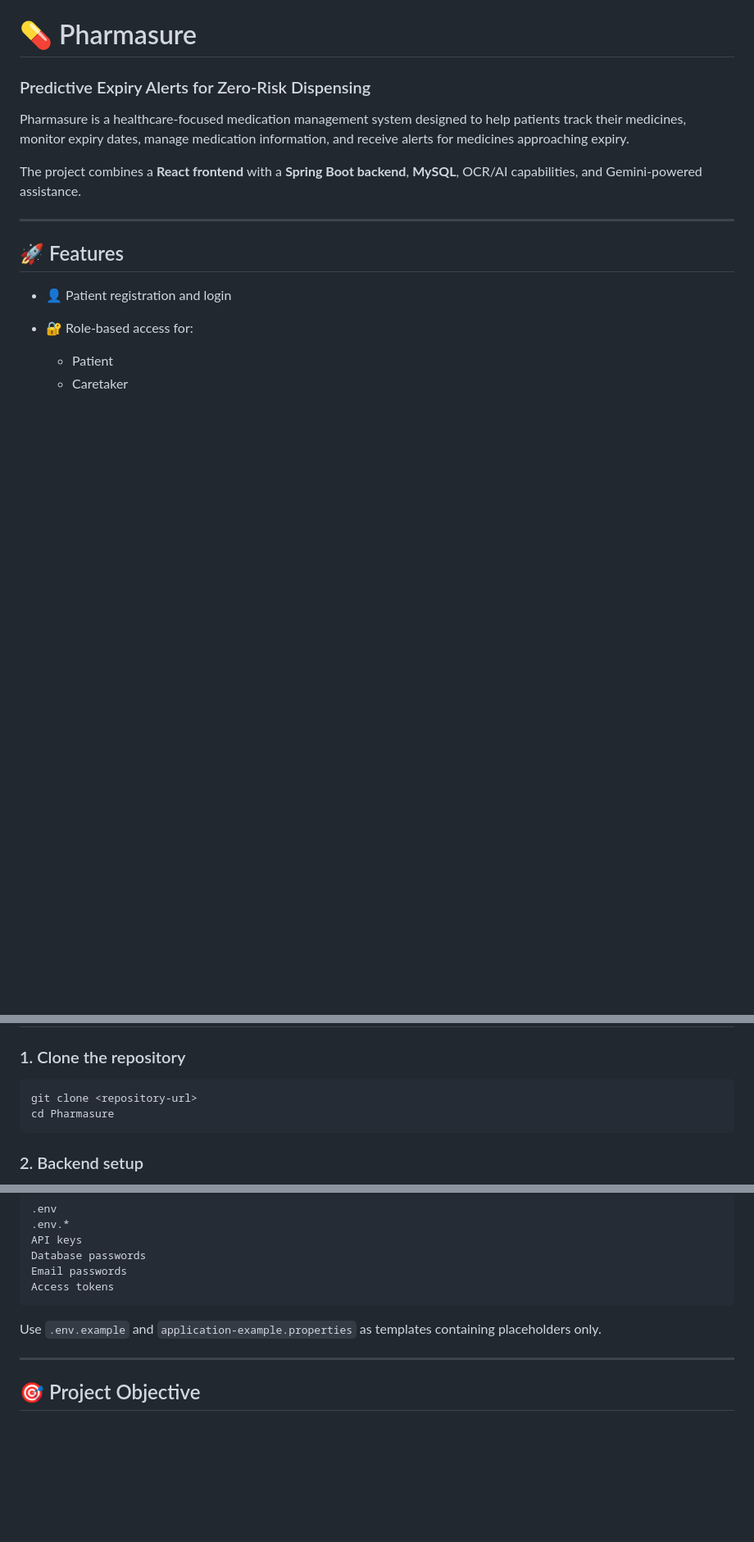
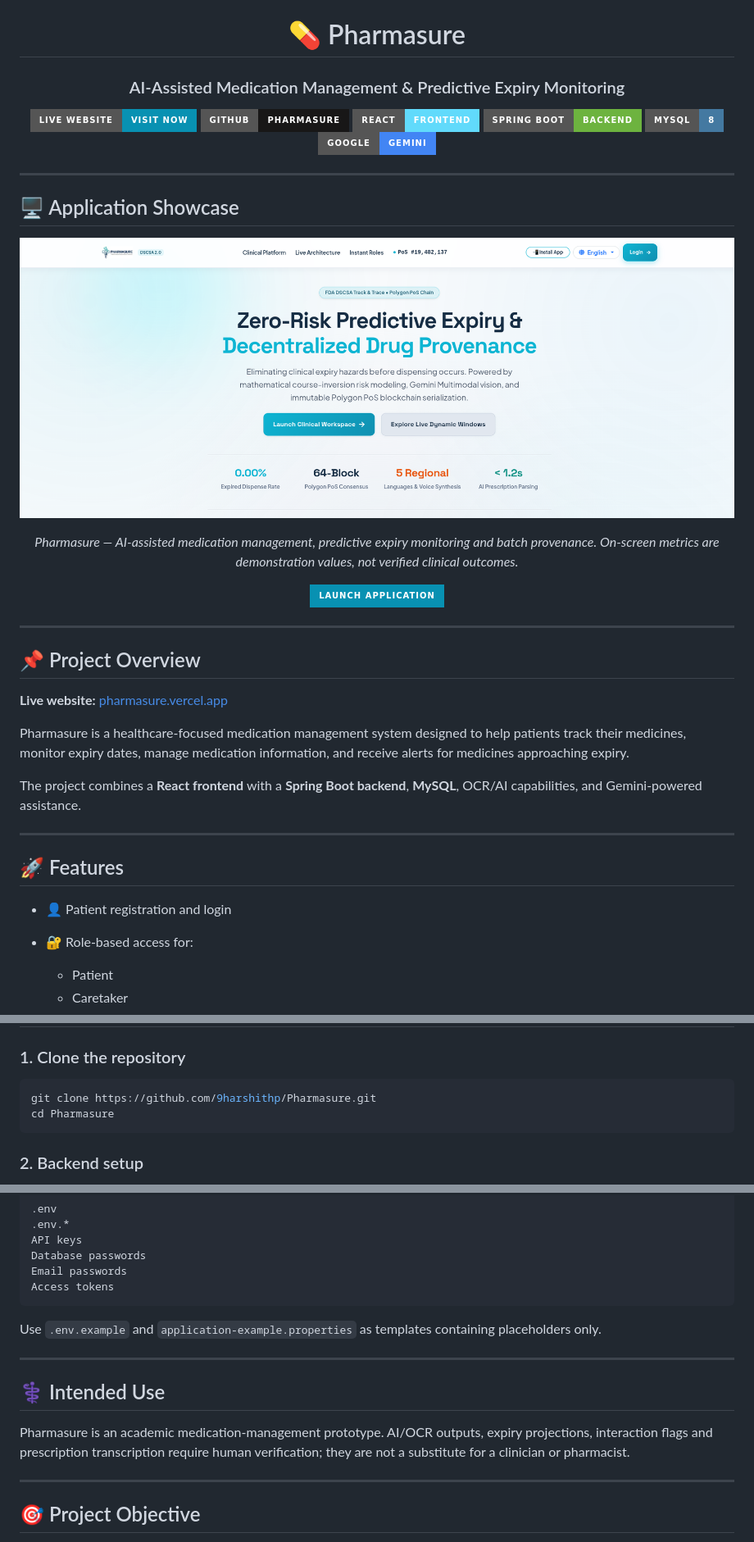
Before and after one commit to 9harshithp/Pharmasure, a Markdown page: README.md, 3 parts joined by grey strips. Shown at 82% size. Rendered like a GitHub page; pictures changed too: pharmasure-homepage.png (added); badges without logos; blank space fills up the shorter version.

````diff
--- a/README.md
+++ b/README.md
@@ -1,6 +5,36 @@
 # 💊 Pharmasure
 
-### Predictive Expiry Alerts for Zero-Risk Dispensing
+### AI-Assisted Medication Management & Predictive Expiry Monitoring
+
+[![Live Website](https://img.shields.io/badge/Live_Website-Visit_Now-0891B2?style=for-the-badge&logo=vercel&logoColor=white)](https://pharmasure.vercel.app/)
+[![Repository](https://img.shields.io/badge/GitHub-Pharmasure-181717?style=for-the-badge&logo=github)](https://github.com/9harshithp/Pharmasure)
+[![React](https://img.shields.io/badge/React-Frontend-61DAFB?style=for-the-badge&logo=react&logoColor=black)](#tech-stack)
+[![Spring Boot](https://img.shields.io/badge/Spring_Boot-Backend-6DB33F?style=for-the-badge&logo=springboot&logoColor=white)](#tech-stack)
+[![MySQL](https://img.shields.io/badge/MySQL-8-4479A1?style=for-the-badge&logo=mysql&logoColor=white)](#tech-stack)
+[![Gemini](https://img.shields.io/badge/Google-Gemini-4285F4?style=for-the-badge&logo=google)](#tech-stack)
+
+</div>
+
+---
+
+## 🖥️ Application Showcase
+
+<div align="center">
+
+[![Pharmasure homepage](./pharmasure-homepage.png)](https://pharmasure.vercel.app/)
+
+*Pharmasure — AI-assisted medication management, predictive expiry monitoring and batch provenance. On-screen metrics are demonstration values, not verified clinical outcomes.*
+
+[![Launch Application](https://img.shields.io/badge/Launch_Application-0891B2?style=for-the-badge&logo=vercel&logoColor=white)](https://pharmasure.vercel.app/)
+
+</div>
+
+---
+
+## 📌 Project Overview
+
+**Live website:** [pharmasure.vercel.app](https://pharmasure.vercel.app/)
+
 
 Pharmasure is a healthcare-focused medication management system designed to help patients track their medicines, monitor expiry dates, manage medication information, and receive alerts for medicines approaching expiry.
 
@@ -129,7 +173,7 @@ Pharmasure/
 ### 1. Clone the repository
 
 ```bash
-git clone <repository-url>
+git clone https://github.com/9harshithp/Pharmasure.git
 cd Pharmasure
 ```
 
@@ -370,6 +424,12 @@ Use `.env.example` and `application-example.properties` as templates containing
 
 ---
 
+## ⚕️ Intended Use
+
+Pharmasure is an academic medication-management prototype. AI/OCR outputs, expiry projections, interaction flags and prescription transcription require human verification; they are not a substitute for a clinician or pharmacist.
+
+---
+
 ## 🎯 Project Objective
 
 The objective of Pharmasure is to provide a centralized medication-management platform that helps reduce medication-related risks by tracking medication information, expiry dates, consumption, and patient alerts.
````
Also changed, not shown: other parts of README.md (+88 -48 lines).
